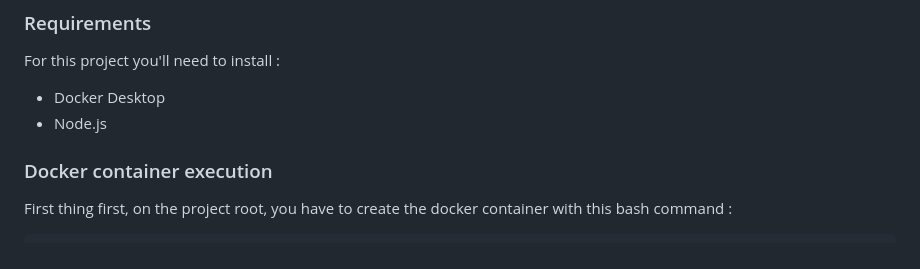
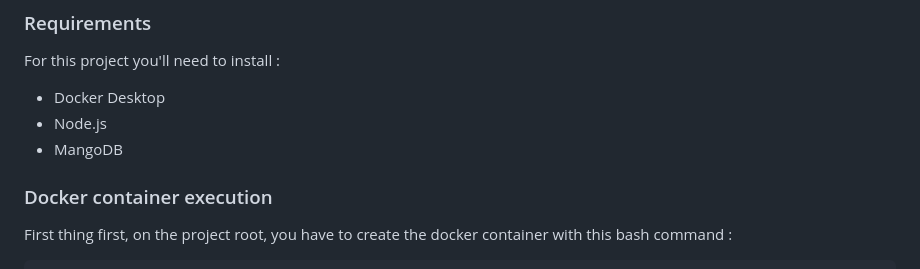
Before and after one commit to yaxsomo/nosql-project, a Markdown page: README.md, the part around the change. Rendered like a GitHub page.

```diff
--- a/README.md
+++ b/README.md
@@ -11,6 +11,7 @@ For this project you'll need to install :
 
 - Docker Desktop
 - Node.js
+- MangoDB
 
 ### Docker container execution
 
```
